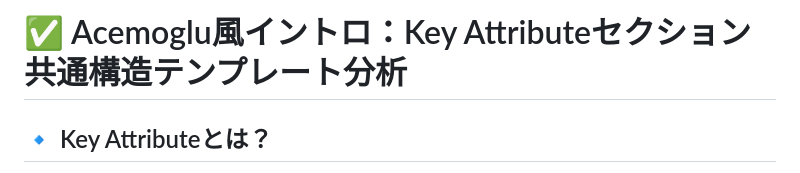
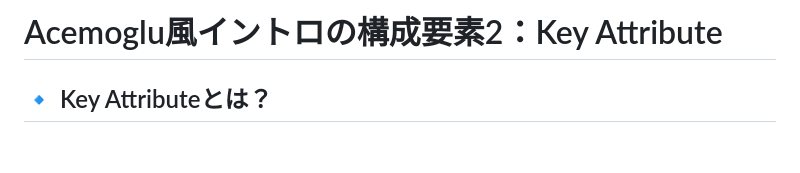
Before and after one commit to FukuiHirotaka/fukuihirotaka.github.io, a Markdown page: acemoglu/ac3.md, the part around the change. GitHub-like rendering; blank space fills up the shorter version.

```diff
--- a/acemoglu/Acemoglu風イントロの構成要素2_Key Attribute.md
+++ b/acemoglu/ac3.md
@@ -1,4 +1,4 @@
-# ✅ Acemoglu風イントロ：Key Attributeセクション 共通構造テンプレート分析
+# Acemoglu風イントロの構成要素2：Key Attribute
 
 ## 🔹 Key Attributeとは？
 読者に「なぜこの問いが重要か？」を納得させるための核心的特徴や観察事実（stylized facts, empirical puzzles, structural tensions）を提示するパート。Big Pictureが外観なら、Key Attributeは焦点である。
```
